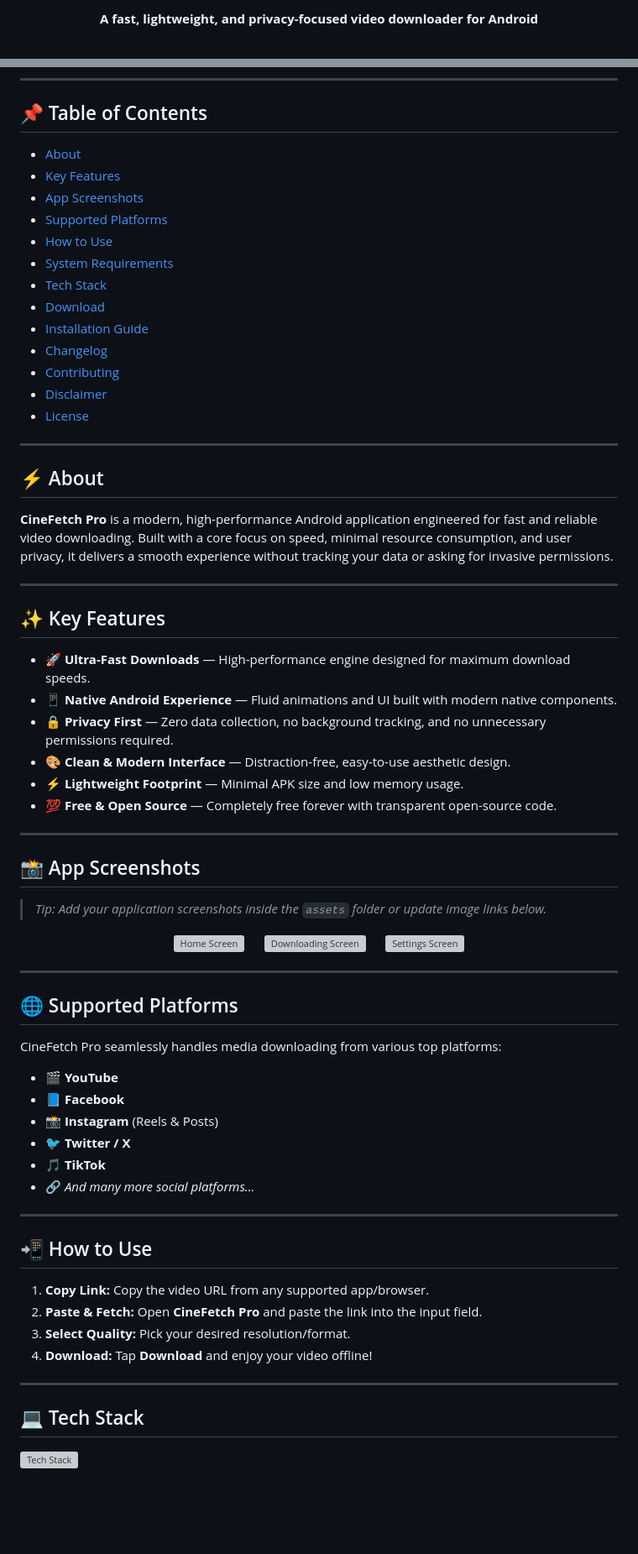
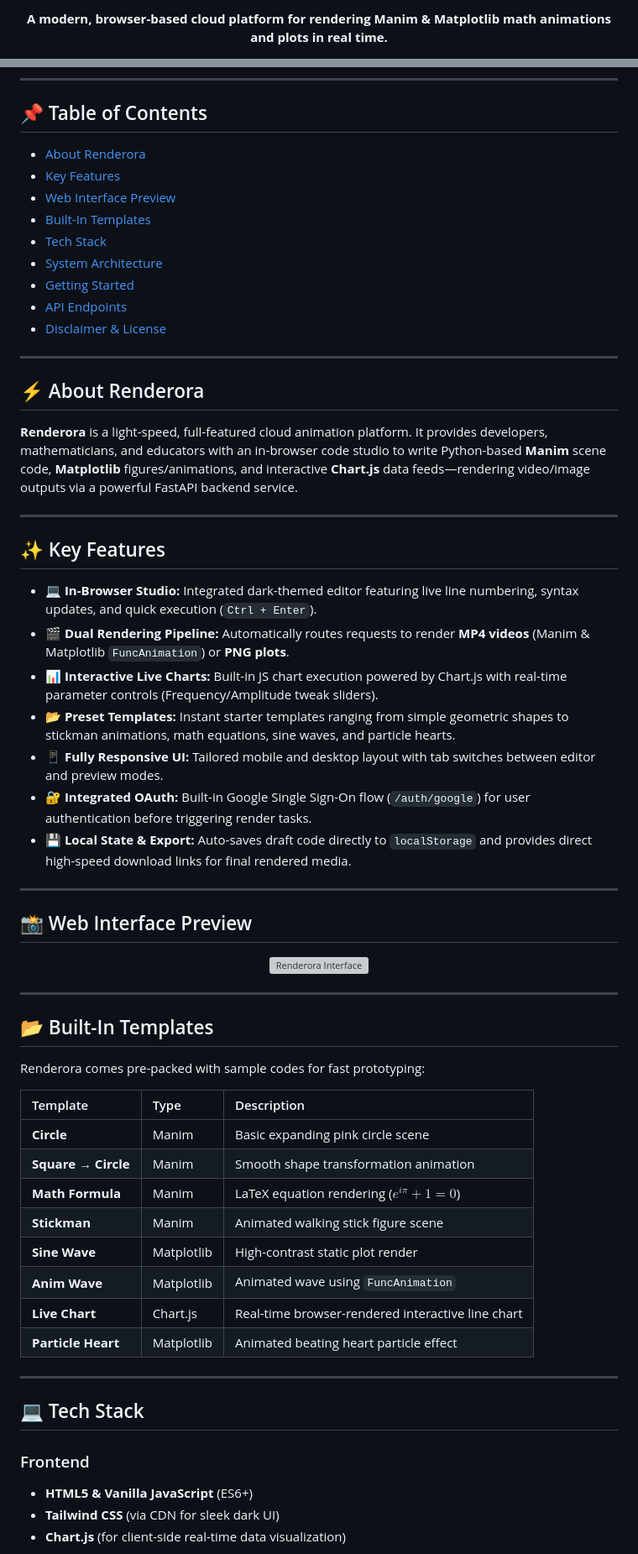
Before and after one commit to jawadahmadliaqat-dot/Renderora, a Markdown page: README.md, 2 parts joined by grey strips. Shown at 84% size. Drawn GitHub-style; blank space fills up the shorter version; grey boxes are pictures that could not be loaded.

Commit message:
Update README for Renderora cloud animation platform

```diff
--- a/README.md
+++ b/README.md
@@ -3,7 +3,7 @@
 </p>
 
 <p align="center">
-  <strong>A fast, lightweight, and privacy-focused video downloader for Android</strong>
+  <strong>A modern, browser-based cloud platform for rendering Manim & Matplotlib math animations and plots in real time.</strong>
 </p>
 
 <p align="center">
@@ -20,78 +17,65 @@
 ---
 
 ## 📌 Table of Contents
-- [About](#-about)
+- [About Renderora](#-about-renderora)
 - [Key Features](#-key-features)
-- [App Screenshots](#-app-screenshots)
-- [Supported Platforms](#-supported-platforms)
-- [How to Use](#-how-to-use)
-- [System Requirements](#-system-requirements)
+- [Web Interface Preview](#-web-interface-preview)
+- [Built-In Templates](#-built-in-templates)
 - [Tech Stack](#-tech-stack)
-- [Download](#-download)
-- [Installation Guide](#-installation-guide)
-- [Changelog](#-changelog)
-- [Contributing](#-contributing)
-- [Disclaimer](#-disclaimer)
-- [License](#-license)
+- [System Architecture](#-system-architecture)
+- [Getting Started](#-getting-started)
+- [API Endpoints](#-api-endpoints)
+- [Disclaimer & License](#-disclaimer--license)
 
 ---
 
-## ⚡ About
+## ⚡ About Renderora
 
-**CineFetch Pro** is a modern, high-performance Android application engineered for fast and reliable video downloading. Built with a core focus on speed, minimal resource consumption, and user privacy, it delivers a smooth experience without tracking your data or asking for invasive permissions.
+**Renderora** is a light-speed, full-featured cloud animation platform. It provides developers, mathematicians, and educators with an in-browser code studio to write Python-based **Manim** scene code, **Matplotlib** figures/animations, and interactive **Chart.js** data feeds—rendering video/image outputs via a powerful FastAPI backend service.
 
 ---
 
 ## ✨ Key Features
 
-- **🚀 Ultra-Fast Downloads** — High-performance engine designed for maximum download speeds.
-- **📱 Native Android Experience** — Fluid animations and UI built with modern native components.
-- **🔒 Privacy First** — Zero data collection, no background tracking, and no unnecessary permissions required.
-- **🎨 Clean & Modern Interface** — Distraction-free, easy-to-use aesthetic design.
-- **⚡ Lightweight Footprint** — Minimal APK size and low memory usage.
-- **💯 Free & Open Source** — Completely free forever with transparent open-source code.
+- **💻 In-Browser Studio:** Integrated dark-themed editor featuring live line numbering, syntax updates, and quick execution (`Ctrl + Enter`).
+- **🎬 Dual Rendering Pipeline:** Automatically routes requests to render **MP4 videos** (Manim & Matplotlib `FuncAnimation`) or **PNG plots**.
+- **📊 Interactive Live Charts:** Built-in JS chart execution powered by Chart.js with real-time parameter controls (Frequency/Amplitude tweak sliders).
+- **📂 Preset Templates:** Instant starter templates ranging from simple geometric shapes to stickman animations, math equations, sine waves, and particle hearts.
+- **📱 Fully Responsive UI:** Tailored mobile and desktop layout with tab switches between editor and preview modes.
+- **🔐 Integrated OAuth:** Built-in Google Single Sign-On flow (`/auth/google`) for user authentication before triggering render tasks.
+- **💾 Local State & Export:** Auto-saves draft code directly to `localStorage` and provides direct high-speed download links for final rendered media.
 
 ---
 
-## 📸 App Screenshots
-
-> *Tip: Add your application screenshots inside the `assets` folder or update image links below.*
+## 📸 Web Interface Preview
 
 <p align="center">
-  <img src="https://via.placeholder.com/220x450.png?text=Home+Screen" width="30%" alt="Home Screen" />
-  &nbsp;&nbsp;&nbsp;&nbsp;
-  <img src="https://via.placeholder.com/220x450.png?text=Downloading" width="30%" alt="Downloading Screen" />
-  &nbsp;&nbsp;&nbsp;&nbsp;
-  <img src="https://via.placeholder.com/220x450.png?text=Settings" width="30%" alt="Settings Screen" />
+  <img src="https://via.placeholder.com/800x420.png?text=Renderora+Cloud+Animation+Studio" width="100%" alt="Renderora Interface" />
 </p>
 
 ---
 
-## 🌐 Supported Platforms
+## 📂 Built-In Templates
 
-CineFetch Pro seamlessly handles media downloading from various top platforms:
+Renderora comes pre-packed with sample codes for fast prototyping:
 
-- 🎬 **YouTube**
-- 📘 **Facebook**
-- 📸 **Instagram** (Reels & Posts)
-- 🐦 **Twitter / X**
-- 🎵 **TikTok**
-- 🔗 *And many more social platforms...*
-
----
-
-## 📲 How to Use
-
-1. **Copy Link:** Copy the video URL from any supported app/browser.
-2. **Paste & Fetch:** Open **CineFetch Pro** and paste the link into the input field.
-3. **Select Quality:** Pick your desired resolution/format.
-4. **Download:** Tap **Download** and enjoy your video offline!
+| Template | Type | Description |
+| :--- | :--- | :--- |
+| **Circle** | Manim | Basic expanding pink circle scene |
+| **Square → Circle** | Manim | Smooth shape transformation animation |
+| **Math Formula** | Manim | LaTeX equation rendering ($e^{i\pi} + 1 = 0$) |
+| **Stickman** | Manim | Animated walking stick figure scene |
+| **Sine Wave** | Matplotlib | High-contrast static plot render |
+| **Anim Wave** | Matplotlib | Animated wave using `FuncAnimation` |
+| **Live Chart** | Chart.js | Real-time browser-rendered interactive line chart |
+| **Particle Heart** | Matplotlib | Animated beating heart particle effect |
 
 ---
 
 ## 💻 Tech Stack
 
-<p align="left">
-  <img src="https://skillicons.dev/icons?i=android,kotlin,git,github,vscode" alt="Tech Stack" />
-</p>
+### Frontend
+- **HTML5 & Vanilla JavaScript** (ES6+)
+- **Tailwind CSS** (via CDN for sleek dark UI)
+- **Chart.js** (for client-side real-time data visualization)
 
```
Also changed, not shown: other parts of README.md (+12 -90 lines).
